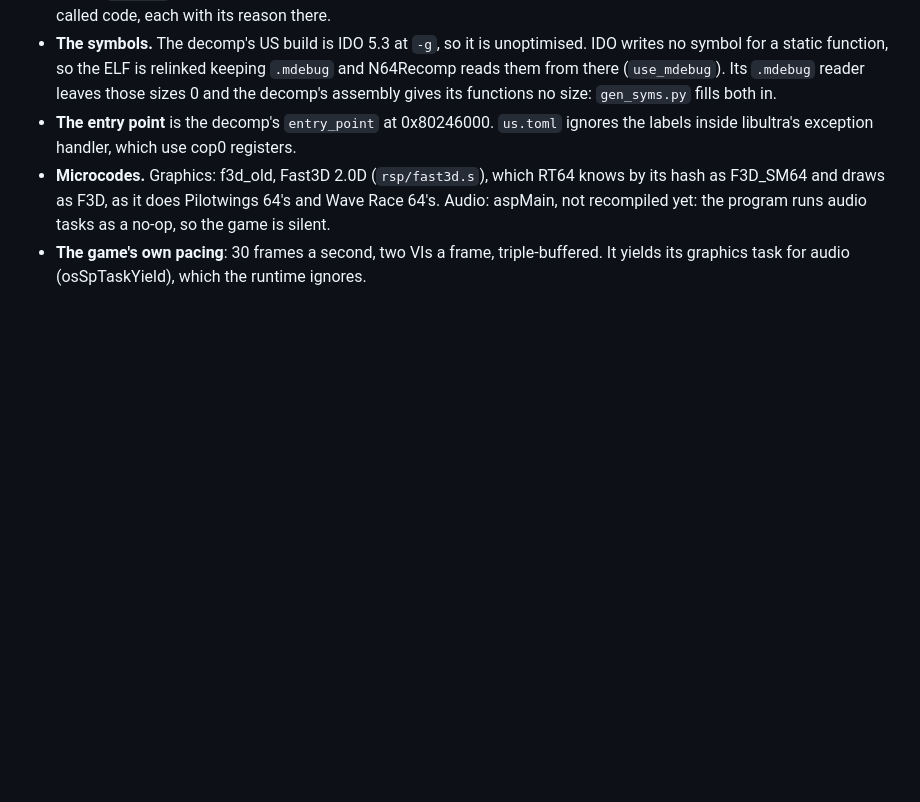
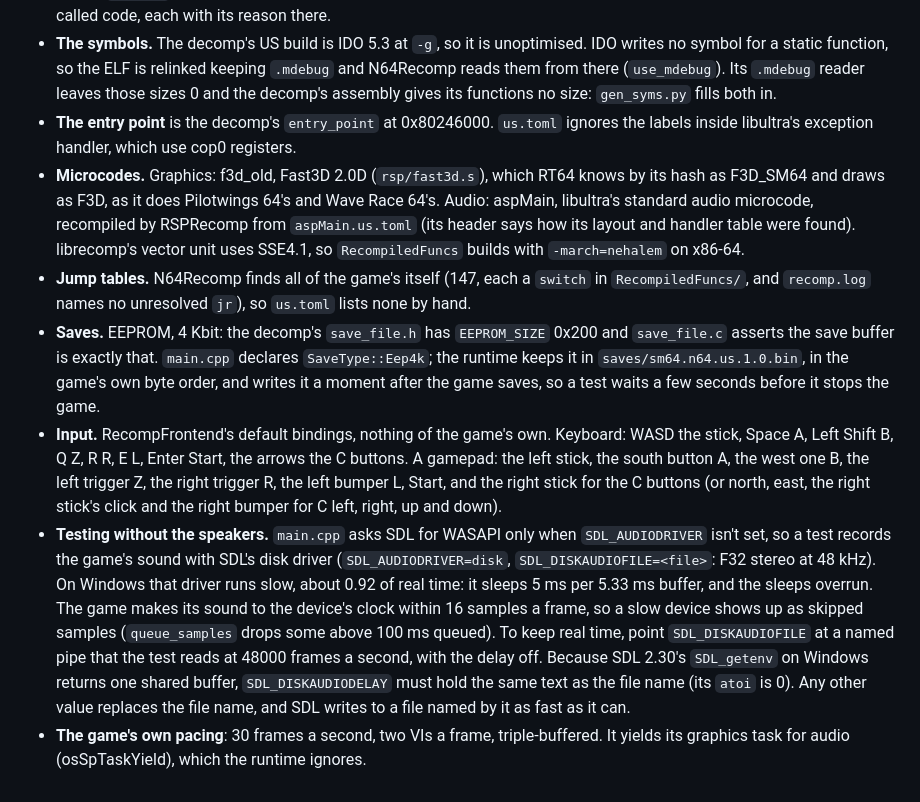
Before and after one commit to amazingalek/super-mario-64-recomp, a Markdown page: CLAUDE.md, the part around the change. GitHub-like rendering; blank space fills up the shorter version.

Commit message:
WIP: CLAUDE.md notes on microcodes, jump tables, saves, input and sound tests
Unfinished: the BoB play with the King's star, the restart check, the README status and the plays.

Co-Authored-By: Claude Opus 5.5 <noreply@anthropic.com>

```diff
--- a/CLAUDE.md
+++ b/CLAUDE.md
@@ -63,7 +63,27 @@ This repo is the game: its recompilation, the patches over it, the desktop build
 - **The entry point** is the decomp's `entry_point` at 0x80246000. `us.toml` ignores the labels inside libultra's
   exception handler, which use cop0 registers.
 - **Microcodes.** Graphics: f3d_old, Fast3D 2.0D (`rsp/fast3d.s`), which RT64 knows by its hash as F3D_SM64 and
-  draws as F3D, as it does Pilotwings 64's and Wave Race 64's. Audio: aspMain, not recompiled yet: the program runs
-  audio tasks as a no-op, so the game is silent.
+  draws as F3D, as it does Pilotwings 64's and Wave Race 64's. Audio: aspMain, libultra's standard audio microcode,
+  recompiled by RSPRecomp from `aspMain.us.toml` (its header says how its layout and handler table were found).
+  librecomp's vector unit uses SSE4.1, so `RecompiledFuncs` builds with `-march=nehalem` on x86-64.
+- **Jump tables.** N64Recomp finds all of the game's itself (147, each a `switch` in `RecompiledFuncs/`, and
+  `recomp.log` names no unresolved `jr`), so `us.toml` lists none by hand.
+- **Saves.** EEPROM, 4 Kbit: the decomp's `save_file.h` has `EEPROM_SIZE` 0x200 and `save_file.c` asserts the save
+  buffer is exactly that. `main.cpp` declares `SaveType::Eep4k`; the runtime keeps it in
+  `saves/sm64.n64.us.1.0.bin`, in the game's own byte order, and writes it a moment after the game saves, so a test
+  waits a few seconds before it stops the game.
+- **Input.** RecompFrontend's default bindings, nothing of the game's own. Keyboard: WASD the stick, Space A, Left
+  Shift B, Q Z, R R, E L, Enter Start, the arrows the C buttons. A gamepad: the left stick, the south button A, the
+  west one B, the left trigger Z, the right trigger R, the left bumper L, Start, and the right stick for the C
+  buttons (or north, east, the right stick's click and the right bumper for C left, right, up and down).
+- **Testing without the speakers.** `main.cpp` asks SDL for WASAPI only when `SDL_AUDIODRIVER` isn't set, so a test
+  records the game's sound with SDL's disk driver (`SDL_AUDIODRIVER=disk`, `SDL_DISKAUDIOFILE=<file>`: F32 stereo at
+  48 kHz). On Windows that driver runs slow, about 0.92 of real time: it sleeps 5 ms per 5.33 ms buffer, and the
+  sleeps overrun. The game makes its sound to the device's clock within 16 samples a frame, so a slow device shows
+  up as skipped samples (`queue_samples` drops some above 100 ms queued). To keep real time, point
+  `SDL_DISKAUDIOFILE` at a named pipe that the test reads at 48000 frames a second, with the delay off. Because
+  SDL 2.30's `SDL_getenv` on Windows returns one shared buffer, `SDL_DISKAUDIODELAY` must hold the same text as the
+  file name (its `atoi` is 0). Any other value replaces the file name, and SDL writes to a file named by it as fast
+  as it can.
 - **The game's own pacing**: 30 frames a second, two VIs a frame, triple-buffered. It yields its graphics task for
   audio (osSpTaskYield), which the runtime ignores.
```
